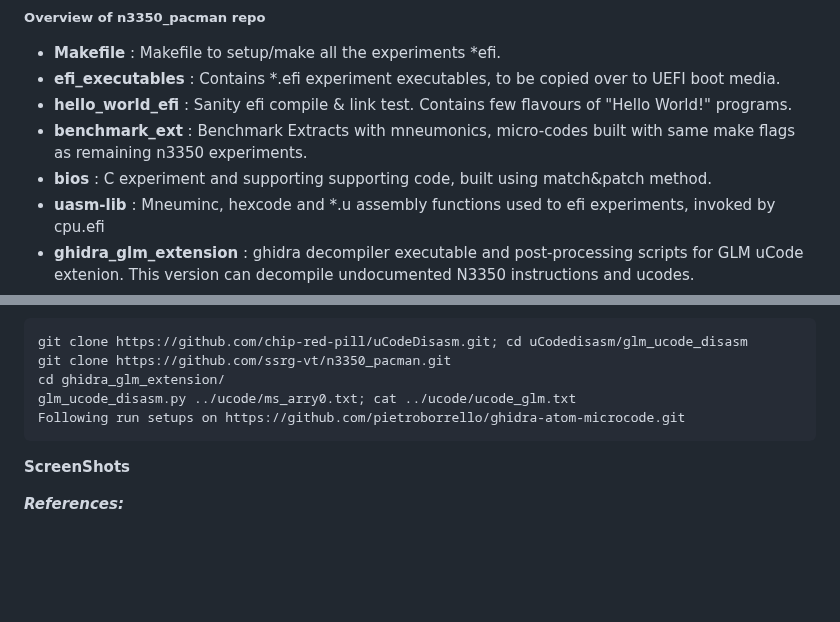
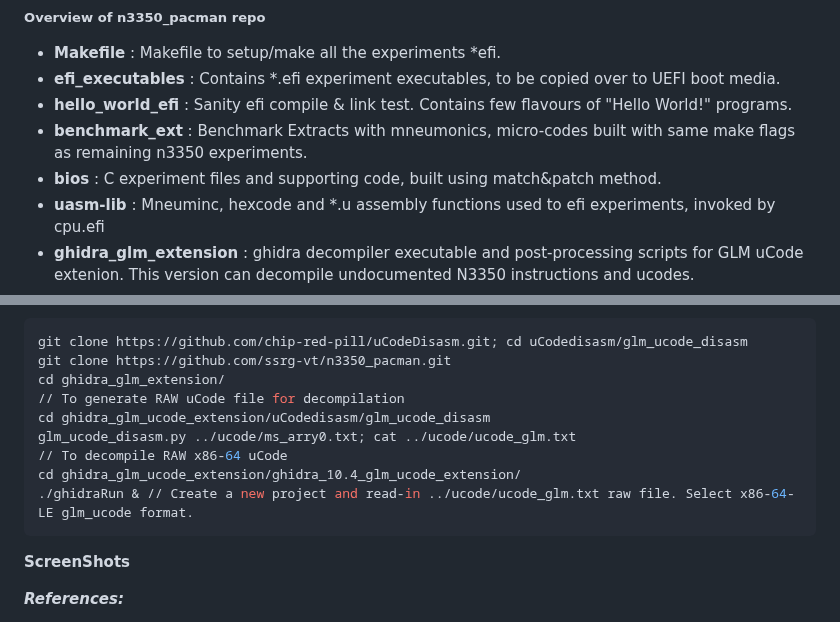
Before and after one commit to ssrg-vt/n3350_pacman, a Markdown page: README.md, 2 parts joined by grey strips. Rendered like a GitHub page; blank space fills up the shorter version.

````diff
--- a/README.md
+++ b/README.md
@@ -13,7 +13,7 @@ This is the collection of documentation, results and uCode Patches to replicate
 - **efi_executables** : Contains *.efi experiment executables, to be copied over to UEFI boot media.
 - **hello_world_efi** : Sanity efi compile & link test. Contains few flavours of "Hello World!" programs.
 - **benchmark_ext** : Benchmark Extracts with mneumonics, micro-codes built with same make flags as remaining n3350 experiments.
-- **bios** : C experiment and supporting supporting code, built using match&patch method.
+- **bios** : C experiment files and supporting code, built using match&patch method.
 - **uasm-lib** : Mneuminc, hexcode and *.u assembly functions used to efi experiments, invoked by cpu.efi
 - **ghidra_glm_extension** : ghidra decompiler executable and post-processing scripts for GLM uCode extenion. This version can decompile undocumented N3350 instructions and ucodes.
 - **glm_unlock** : Steps and screensshot for Goldmont+ Red Unlock. This setup is needed for dynamic tracing over JTAG/DCI.
@@ -92,8 +92,12 @@ In_EFI_SHELL>cpu.efi <experiment_id> // <experiment_id=2 for PAC on x86 and 3 fo
 git clone https://github.com/chip-red-pill/uCodeDisasm.git; cd uCodedisasm/glm_ucode_disasm
 git clone https://github.com/ssrg-vt/n3350_pacman.git
 cd ghidra_glm_extension/
+// To generate RAW uCode file for decompilation
+cd ghidra_glm_ucode_extension/uCodedisasm/glm_ucode_disasm
 glm_ucode_disasm.py ../ucode/ms_arry0.txt; cat ../ucode/ucode_glm.txt
-Following run setups on https://github.com/pietroborrello/ghidra-atom-microcode.git
+// To decompile RAW x86-64 uCode
+cd ghidra_glm_ucode_extension/ghidra_10.4_glm_ucode_extension/
+./ghidraRun & // Create a new project and read-in ../ucode/ucode_glm.txt raw file. Select x86-64-LE glm_ucode format.
 ```
 
 **ScreenShots**
````
